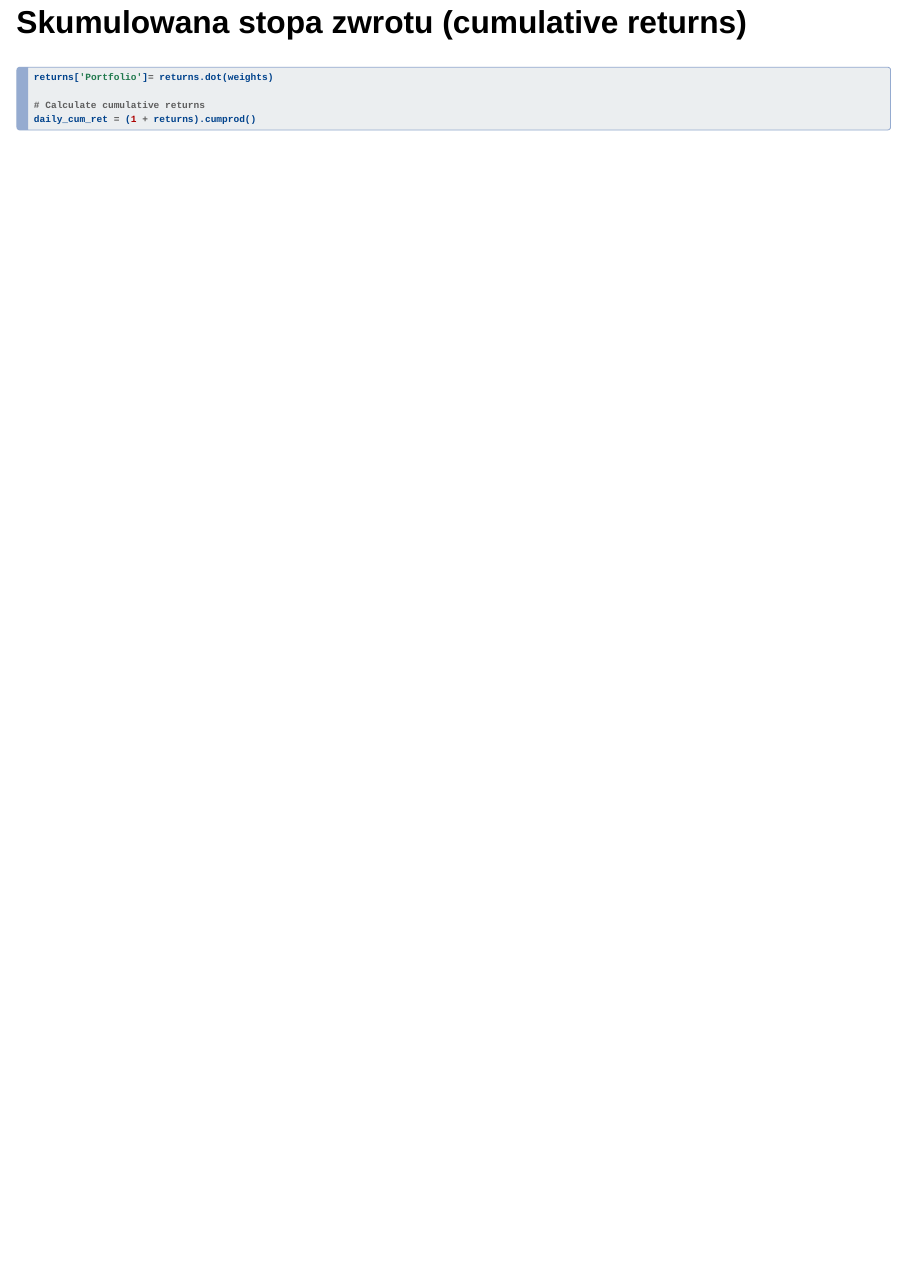
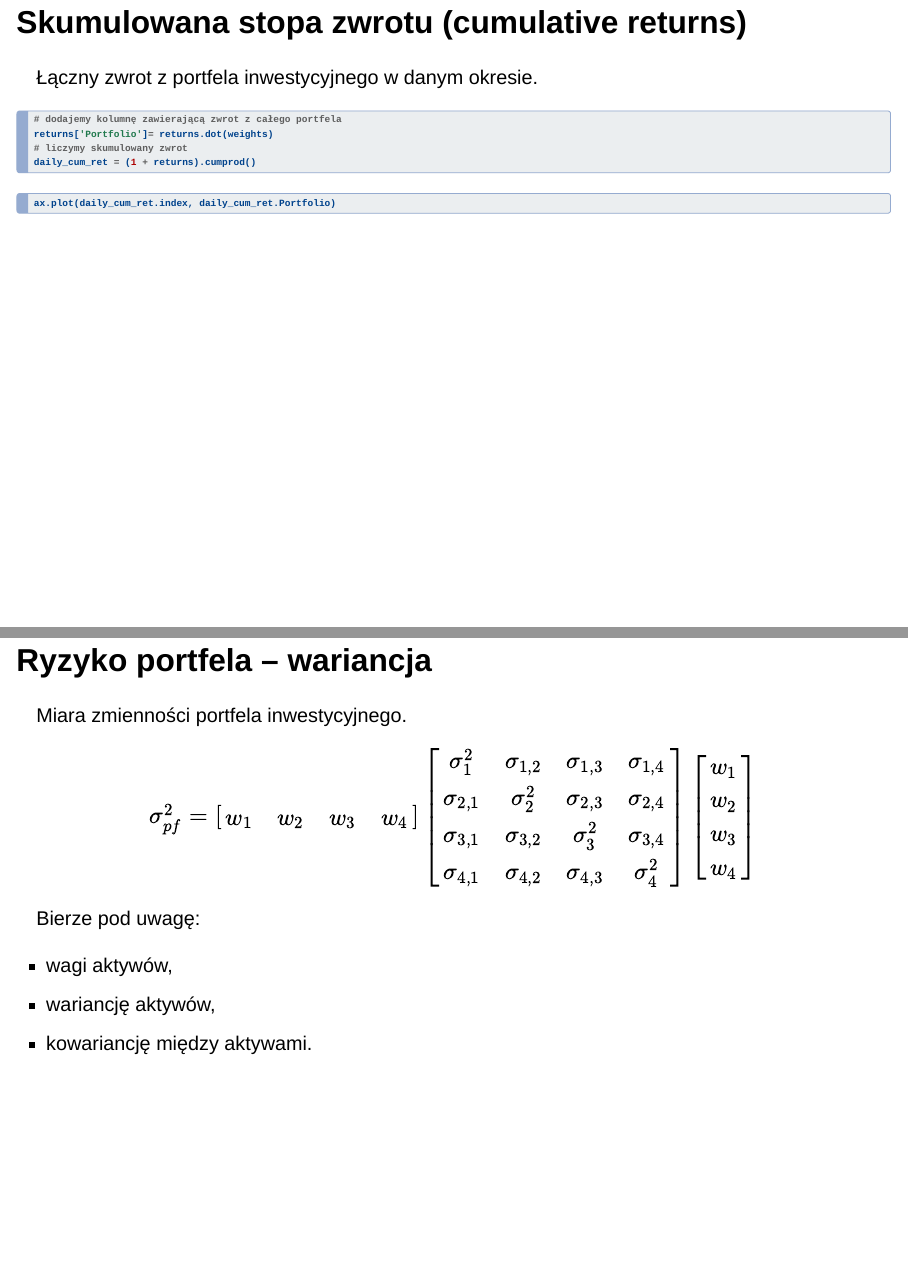
Before and after one commit to Tomexr1/Categorical_Data_Analysis, a Quarto document (matematyka_dla_przemyslu/Prezentacja1.qmd): page 10 of 10 before the commit and pages 10 and 11 of 11 after it, the two joined at a grey line. Rendered offline with R 4.5, knitr and Pandoc in place of Quarto, with nearby package versions; the code chunks are not run, so their results and figures are left out; drawn as Slidy slides in place of the format the file asks for.

Commit message:
Wszystkie slajdy -- prezentacja 1

````diff
--- a/matematyka_dla_przemyslu/Prezentacja1.qmd
+++ b/matematyka_dla_przemyslu/Prezentacja1.qmd
@@ -118,10 +118,12 @@ np.sum(meanDailyReturns * weights)
 
 ## Skumulowana stopa zwrotu (cumulative returns)
 
+Łączny zwrot z portfela inwestycyjnego w danym okresie.
+
 ```{python}
+# dodajemy kolumnę zawierającą zwrot z całego portfela
 returns['Portfolio']= returns.dot(weights)
-
-# Calculate cumulative returns
+# liczymy skumulowany zwrot
 daily_cum_ret = (1 + returns).cumprod()
 ```
 
@@ -134,5 +136,34 @@ fig, ax = plt.subplots()
 ax.plot(daily_cum_ret.index, daily_cum_ret.Portfolio, color='purple', label="portfolio")
 ax.xaxis.set_major_locator(matplotlib.dates.YearLocator())
 plt.legend()
-plt.show()
 ```
+
+```{python}
+#| results: hide
+ax.plot(daily_cum_ret.index, daily_cum_ret.Portfolio)
+```
+
+## Ryzyko portfela – wariancja
+
+Miara zmienności portfela inwestycyjnego. $$
+\sigma_{pf}^2=
+\begin{bmatrix}
+w_1 & w_2 & w_3 & w_4
+\end{bmatrix}
+\begin{bmatrix}
+\sigma_1^2 & \sigma_{1,2} & \sigma_{1,3} & \sigma_{1,4} \\
+\sigma_{2,1} & \sigma_{2}^2 & \sigma_{2,3} & \sigma_{2,4} \\
+\sigma_{3,1} & \sigma_{3,2} & \sigma_{3}^2 & \sigma_{3,4} \\
+\sigma_{4,1} & \sigma_{4,2} & \sigma_{4,3} & \sigma_{4}^2
+\end{bmatrix}
+\begin{bmatrix}
+w_1 \\
+w_2 \\
+w_3 \\
+w_4
+\end{bmatrix}
+$$ Bierze pod uwagę:
+
+-   wagi aktywów,
+-   wariancję aktywów,
+-   kowariancję między aktywami.
````
